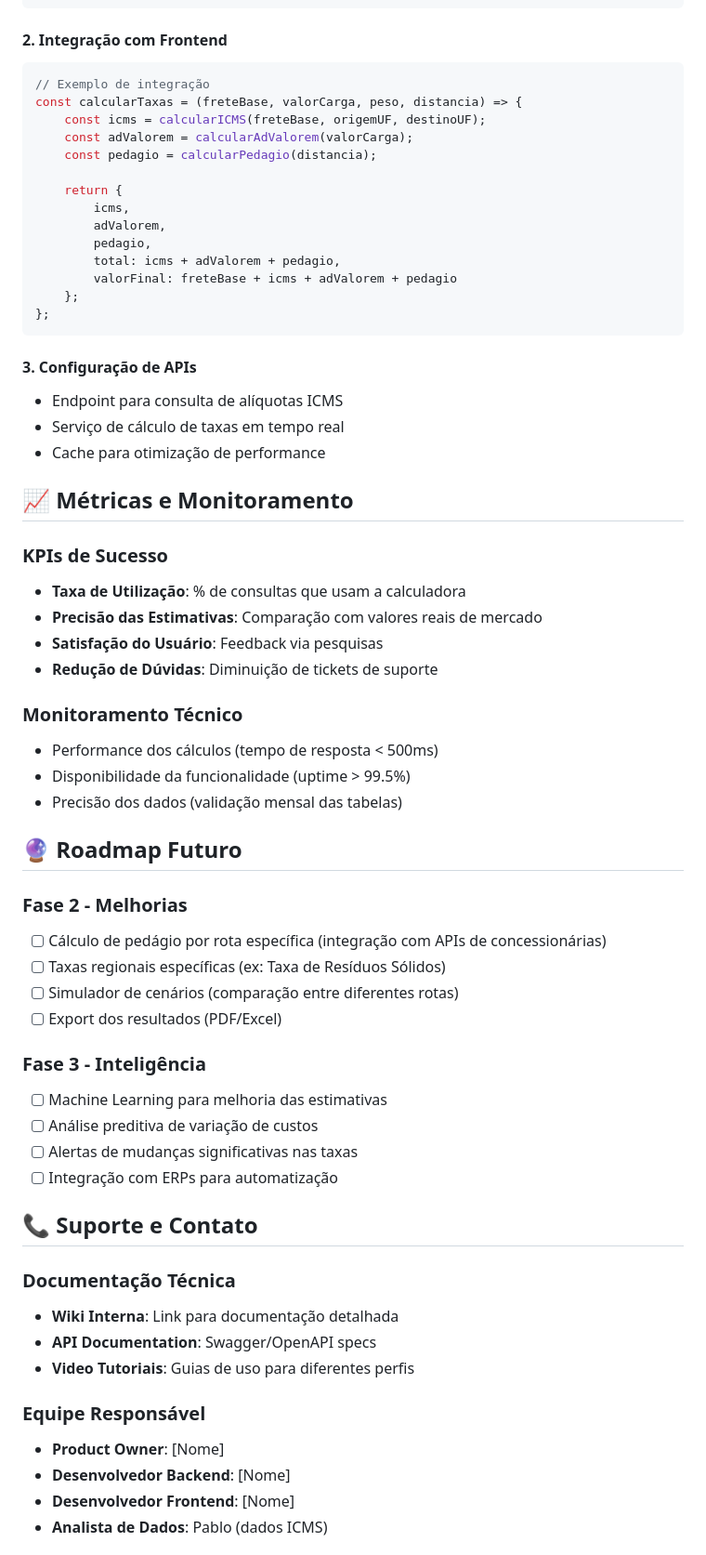
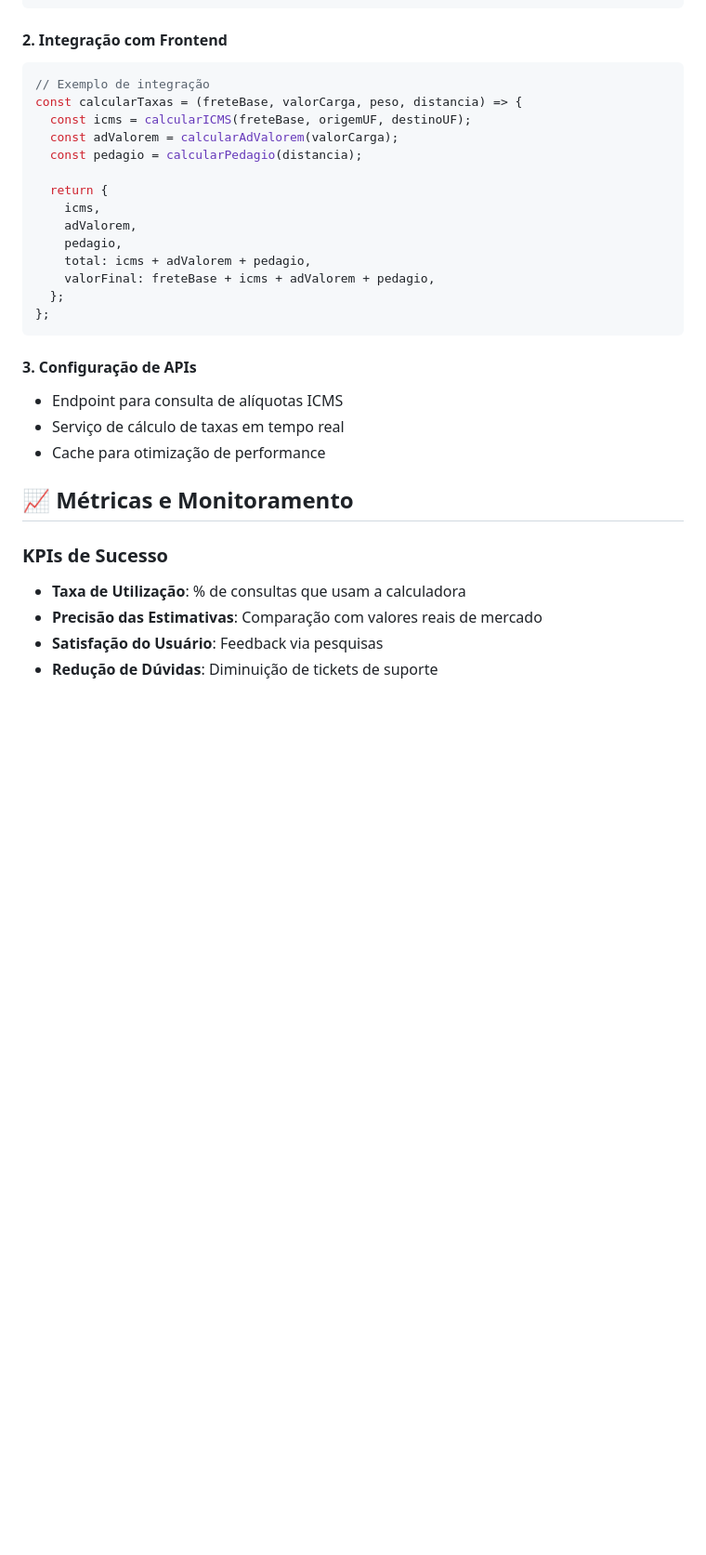
Before and after one commit to s4nts/MSAiRoad-FeeCalculator, a Markdown page: readme.md, the part around the change printed below. Shown: that part at 93% size. GitHub-like rendering; blank space fills up the shorter version.

Commit message:
fix: implement corrections

````diff
--- a/readme.md
+++ b/readme.md
@@ -214,24 +238,26 @@ CREATE TABLE ad_valorem_tipos (
 ```
 
 #### 2. Integração com Frontend
+
 ```javascript
 // Exemplo de integração
 const calcularTaxas = (freteBase, valorCarga, peso, distancia) => {
-    const icms = calcularICMS(freteBase, origemUF, destinoUF);
-    const adValorem = calcularAdValorem(valorCarga);
-    const pedagio = calcularPedagio(distancia);
+  const icms = calcularICMS(freteBase, origemUF, destinoUF);
+  const adValorem = calcularAdValorem(valorCarga);
+  const pedagio = calcularPedagio(distancia);
 
-    return {
-        icms,
-        adValorem,
-        pedagio,
-        total: icms + adValorem + pedagio,
-        valorFinal: freteBase + icms + adValorem + pedagio
-    };
+  return {
+    icms,
+    adValorem,
+    pedagio,
+    total: icms + adValorem + pedagio,
+    valorFinal: freteBase + icms + adValorem + pedagio,
+  };
 };
 ```
 
 #### 3. Configuração de APIs
+
 - Endpoint para consulta de alíquotas ICMS
 - Serviço de cálculo de taxas em tempo real
 - Cache para otimização de performance
@@ -239,40 +265,8 @@ const calcularTaxas = (freteBase, valorCarga, peso, distancia) => {
 ## 📈 Métricas e Monitoramento
 
 ### KPIs de Sucesso
+
 - **Taxa de Utilização**: % de consultas que usam a calculadora
 - **Precisão das Estimativas**: Comparação com valores reais de mercado
 - **Satisfação do Usuário**: Feedback via pesquisas
 - **Redução de Dúvidas**: Diminuição de tickets de suporte
-
-### Monitoramento Técnico
-- Performance dos cálculos (tempo de resposta < 500ms)
-- Disponibilidade da funcionalidade (uptime > 99.5%)
-- Precisão dos dados (validação mensal das tabelas)
-
-## 🔮 Roadmap Futuro
-
-### Fase 2 - Melhorias
-- [ ] Cálculo de pedágio por rota específica (integração com APIs de concessionárias)
-- [ ] Taxas regionais específicas (ex: Taxa de Resíduos Sólidos)
-- [ ] Simulador de cenários (comparação entre diferentes rotas)
-- [ ] Export dos resultados (PDF/Excel)
-
-### Fase 3 - Inteligência
-- [ ] Machine Learning para melhoria das estimativas
-- [ ] Análise preditiva de variação de custos
-- [ ] Alertas de mudanças significativas nas taxas
-- [ ] Integração com ERPs para automatização
-
-## 📞 Suporte e Contato
-
-### Documentação Técnica
-- **Wiki Interna**: Link para documentação detalhada
-- **API Documentation**: Swagger/OpenAPI specs
-- **Video Tutoriais**: Guias de uso para diferentes perfis
-
-### Equipe Responsável
-- **Product Owner**: [Nome]
-- **Desenvolvedor Backend**: [Nome]
-- **Desenvolvedor Frontend**: [Nome]
-- **Analista de Dados**: Pablo (dados ICMS)
-
````
Also changed, not shown: other parts of readme.md (+30 -20 lines).
